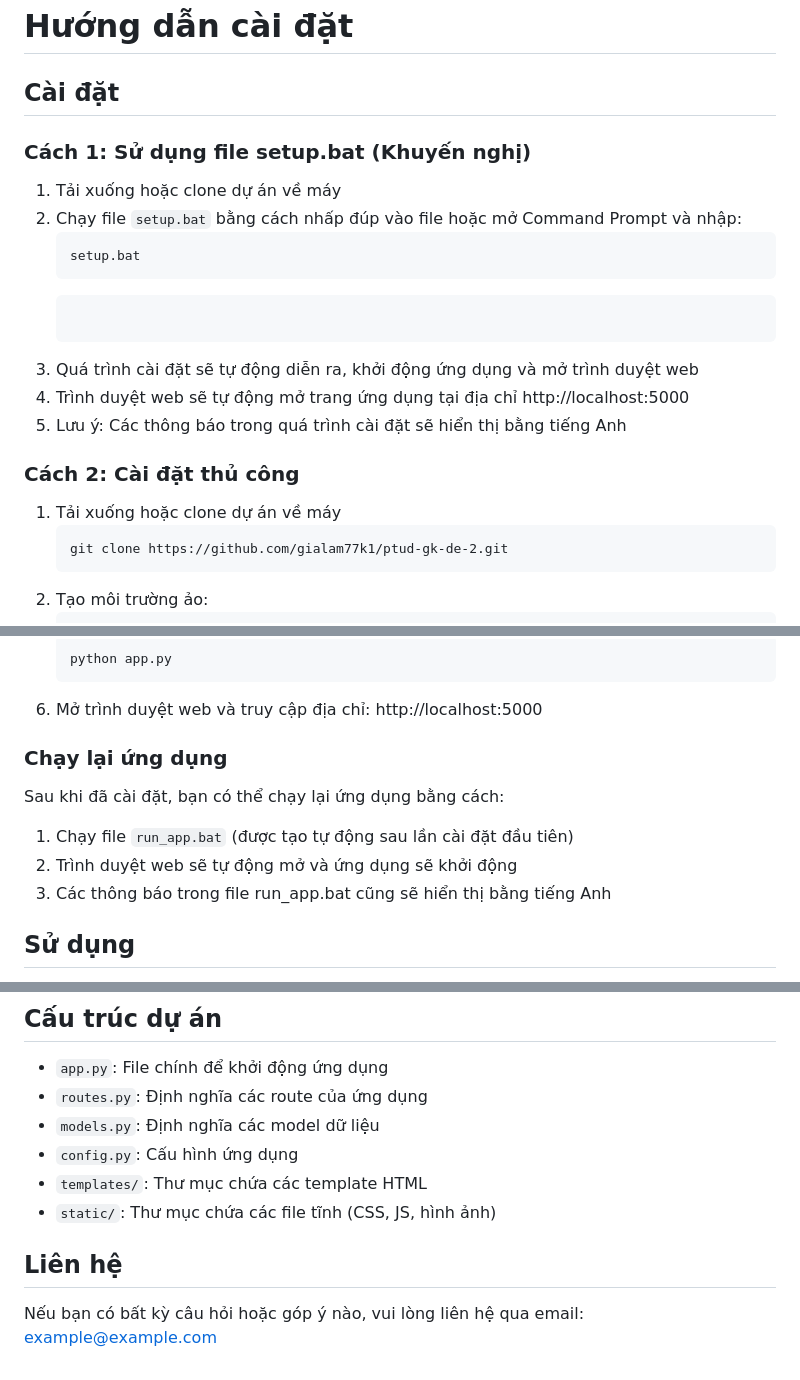
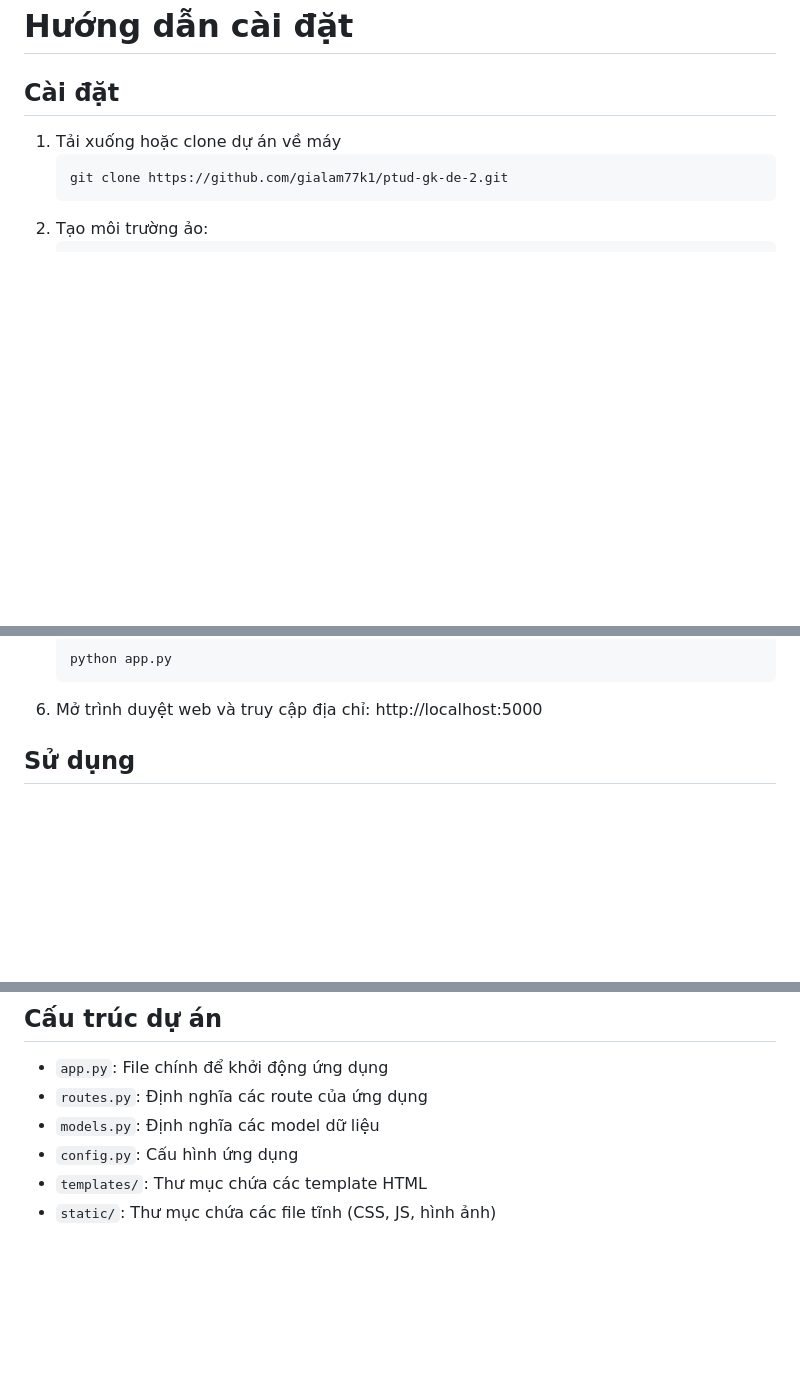
Before and after one commit to gialam77k1/ptud-gk-de-2, a Markdown page: README.md, 3 parts joined by grey strips. Rendered like a GitHub page; blank space fills up the shorter version.

````diff
--- a/README.md
+++ b/README.md
@@ -52,19 +52,6 @@
 
 ## Cài đặt
 
-### Cách 1: Sử dụng file setup.bat (Khuyến nghị)
-
-1. Tải xuống hoặc clone dự án về máy
-2. Chạy file `setup.bat` bằng cách nhấp đúp vào file hoặc mở Command Prompt và nhập:
-   ```
-   setup.bat
-   ```
-   ```
-3. Quá trình cài đặt sẽ tự động diễn ra, khởi động ứng dụng và mở trình duyệt web
-4. Trình duyệt web sẽ tự động mở trang ứng dụng tại địa chỉ http://localhost:5000
-5. Lưu ý: Các thông báo trong quá trình cài đặt sẽ hiển thị bằng tiếng Anh
-
-### Cách 2: Cài đặt thủ công
 
 1. Tải xuống hoặc clone dự án về máy
    ```
@@ -87,13 +74,7 @@
    ```
 7. Mở trình duyệt web và truy cập địa chỉ: http://localhost:5000
 
-### Chạy lại ứng dụng
 
-Sau khi đã cài đặt, bạn có thể chạy lại ứng dụng bằng cách:
-
-1. Chạy file `run_app.bat` (được tạo tự động sau lần cài đặt đầu tiên)
-2. Trình duyệt web sẽ tự động mở và ứng dụng sẽ khởi động
-3. Các thông báo trong file run_app.bat cũng sẽ hiển thị bằng tiếng Anh
 
 ## Sử dụng
 
@@ -111,7 +92,3 @@ Sau khi đã cài đặt, bạn có thể chạy lại ứng dụng bằng cách
 - `config.py`: Cấu hình ứng dụng
 - `templates/`: Thư mục chứa các template HTML
 - `static/`: Thư mục chứa các file tĩnh (CSS, JS, hình ảnh)
-
-## Liên hệ
-
-Nếu bạn có bất kỳ câu hỏi hoặc góp ý nào, vui lòng liên hệ qua email: example@example.com
````
